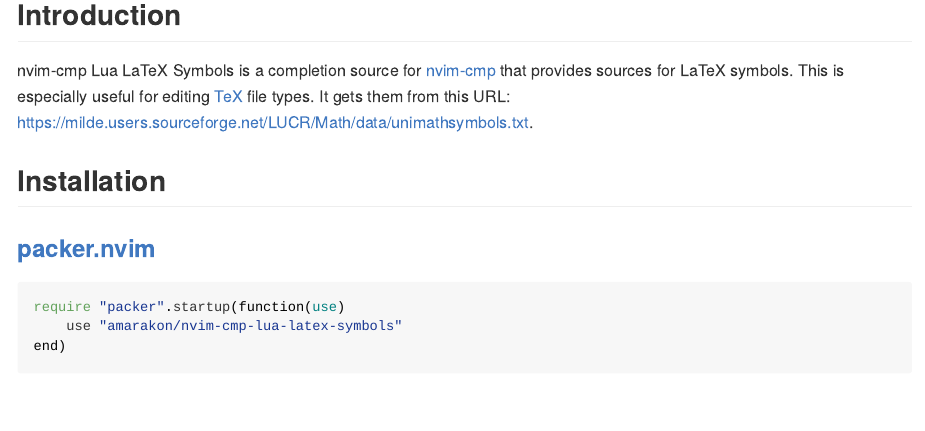
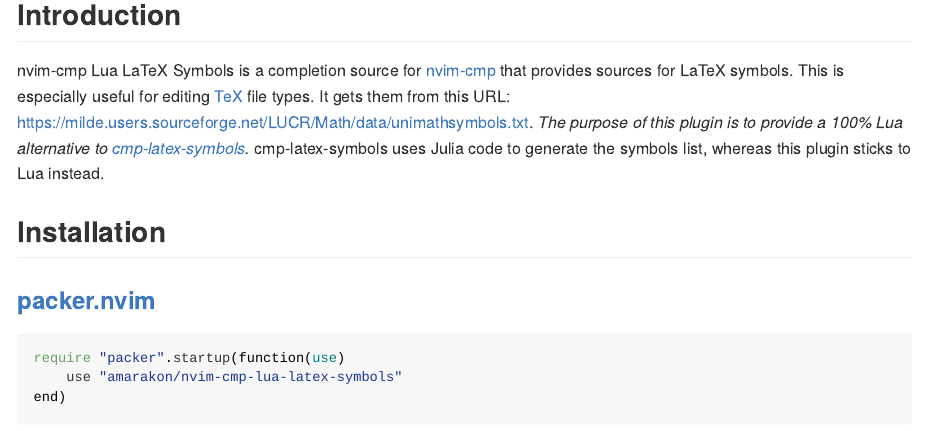
Before and after one commit to amarakon/nvim-cmp-lua-latex-symbols, an R Markdown document (README.Rmd): the page in a window 1100 px wide, from 500 px down. The pictures show the output file README.md that the author committed with the source, drawn offline in the style of GitHub.

Commit message:
README: Reference cmp-latex-symbols

```diff
--- a/README.Rmd
+++ b/README.Rmd
@@ -13,7 +13,11 @@
 [nvim-cmp](https://github.com/hrsh7th/nvim-cmp) that provides sources for LaTeX
 symbols. This is especially useful for editing
 [TeX](#only-for-certain-file-types) file types. It gets them from this URL:
-https://milde.users.sourceforge.net/LUCR/Math/data/unimathsymbols.txt.
+https://milde.users.sourceforge.net/LUCR/Math/data/unimathsymbols.txt. *The
+purpose of this plugin is to provide a 100% Lua alternative to
+[cmp-latex-symbols](https://github.com/kdheepak/cmp-latex-symbols).*
+cmp-latex-symbols uses Julia code to generate the symbols list, whereas this
+plugin sticks to Lua instead.
 
 # Installation
 
```
Also changed, not shown: README.md.
